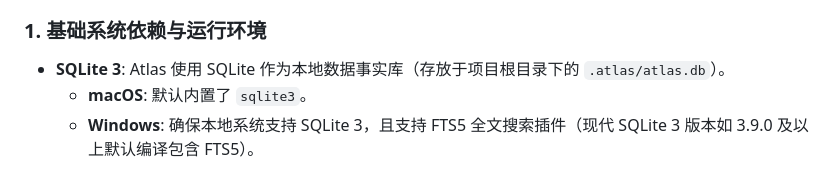
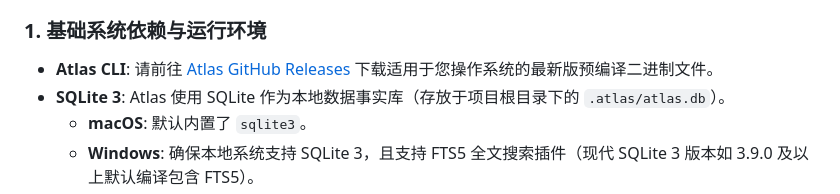
Before and after one commit to JiJunmo/harmonySecAnalyzer, a Markdown page: README.md, the part around one of its changes. GitHub-like rendering.

Commit message:
docs: add Atlas repo and download links to README.md

```diff
--- a/README.md
+++ b/README.md
@@ -168,5 +168,6 @@ python skills_v2/harmony-report-generator/scripts/report_aggregator.py <audit_ou
 
 ### 1. 基础系统依赖与运行环境
+- **Atlas CLI**: 请前往 [Atlas GitHub Releases](https://github.com/LordCasser/atlas/releases) 下载适用于您操作系统的最新版预编译二进制文件。
 - **SQLite 3**: Atlas 使用 SQLite 作为本地数据事实库（存放于项目根目录下的 `.atlas/atlas.db`）。
   - **macOS**: 默认内置了 `sqlite3`。
   - **Windows**: 确保本地系统支持 SQLite 3，且支持 FTS5 全文搜索插件（现代 SQLite 3 版本如 3.9.0 及以上默认编译包含 FTS5）。
```
Also changed, not shown: other parts of README.md (+1 -1 lines).
